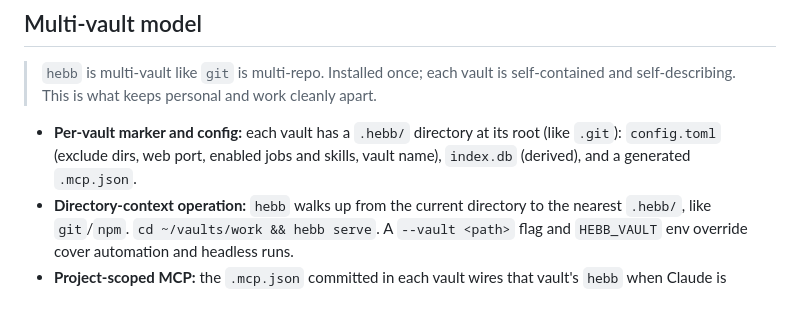
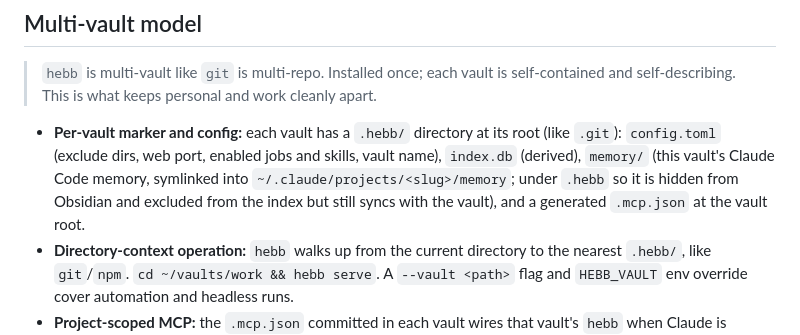
Before and after one commit to cizer/hebb, a Markdown page: ARCHITECTURE.md, the part around the change. Rendered like a GitHub page; blank space fills up the shorter version.

Commit message:
docs: record memory lives under .hebb/memory
Co-Authored-By: Claude Opus 4.8 (1M context) <noreply@anthropic.com>

```diff
--- a/ARCHITECTURE.md
+++ b/ARCHITECTURE.md
@@ -25,7 +25,7 @@ Layers: **Data** (per-vault content + memory + `.hebb/` config) · **Function**
 
 > `hebb` is multi-vault like `git` is multi-repo. Installed once; each vault is self-contained and self-describing. This is what keeps personal and work cleanly apart.
 
-- **Per-vault marker and config:** each vault has a `.hebb/` directory at its root (like `.git`): `config.toml` (exclude dirs, web port, enabled jobs and skills, vault name), `index.db` (derived), and a generated `.mcp.json`.
+- **Per-vault marker and config:** each vault has a `.hebb/` directory at its root (like `.git`): `config.toml` (exclude dirs, web port, enabled jobs and skills, vault name), `index.db` (derived), `memory/` (this vault's Claude Code memory, symlinked into `~/.claude/projects/<slug>/memory`; under `.hebb` so it is hidden from Obsidian and excluded from the index but still syncs with the vault), and a generated `.mcp.json` at the vault root.
 - **Directory-context operation:** `hebb` walks up from the current directory to the nearest `.hebb/`, like `git`/`npm`. `cd ~/vaults/work && hebb serve`. A `--vault <path>` flag and `HEBB_VAULT` env override cover automation and headless runs.
 - **Project-scoped MCP:** the `.mcp.json` committed in each vault wires that vault's `hebb` when Claude is opened there. No global MCP registration to juggle; open the work vault, get the work MCP.
 - **Shared vs per-vault:**
```
Also changed, not shown: PLAN.md (+1 -1 lines).
